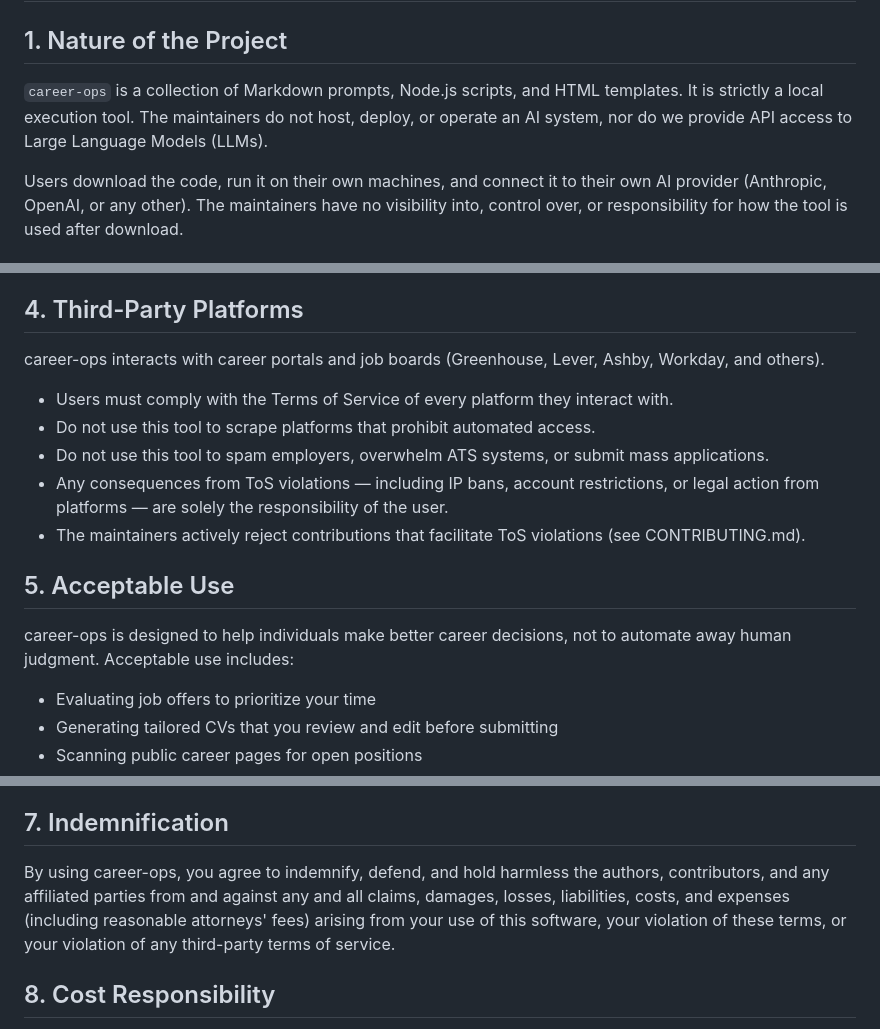
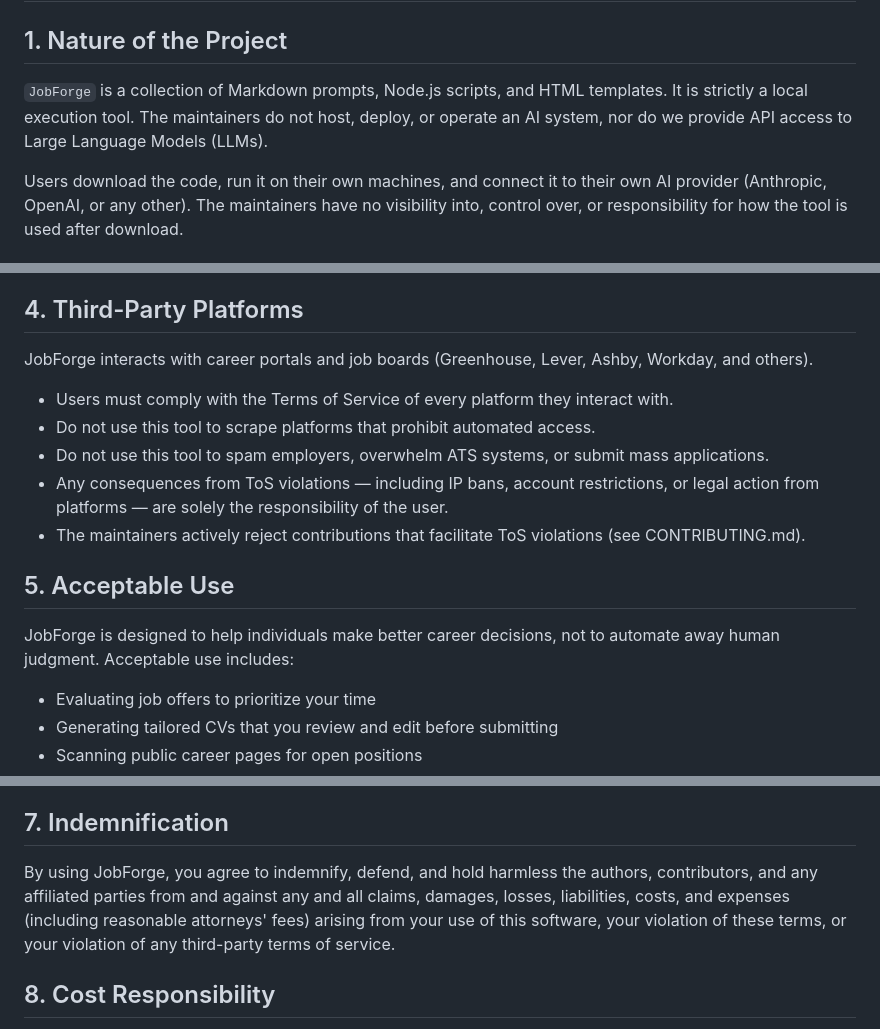
Before and after one commit to allampallysrikar/career-ops, a Markdown page: LEGAL_DISCLAIMER.md, 3 parts joined by grey strips. GitHub-like rendering.

Commit message:
feat: rename to JobForge — LEGAL_DISCLAIMER.md

```diff
--- a/LEGAL_DISCLAIMER.md
+++ b/LEGAL_DISCLAIMER.md
@@ -2,7 +2,7 @@
 
 ## 1. Nature of the Project
 
-`career-ops` is a collection of Markdown prompts, Node.js scripts, and HTML templates. It is strictly a local execution tool. The maintainers do not host, deploy, or operate an AI system, nor do we provide API access to Large Language Models (LLMs).
+`JobForge` is a collection of Markdown prompts, Node.js scripts, and HTML templates. It is strictly a local execution tool. The maintainers do not host, deploy, or operate an AI system, nor do we provide API access to Large Language Models (LLMs).
 
 Users download the code, run it on their own machines, and connect it to their own AI provider (Anthropic, OpenAI, or any other). The maintainers have no visibility into, control over, or responsibility for how the tool is used after download.
 
@@ -25,7 +25,7 @@ This tool interfaces with AI models via third-party CLI tools. The maintainers d
 
 ## 4. Third-Party Platforms
 
-career-ops interacts with career portals and job boards (Greenhouse, Lever, Ashby, Workday, and others).
+JobForge interacts with career portals and job boards (Greenhouse, Lever, Ashby, Workday, and others).
 
 - Users must comply with the Terms of Service of every platform they interact with.
 - Do not use this tool to scrape platforms that prohibit automated access.
@@ -35,7 +35,7 @@ career-ops interacts with career portals and job boards (Greenhouse, Lever, Ashb
 
 ## 5. Acceptable Use
 
-career-ops is designed to help individuals make better career decisions, not to automate away human judgment. Acceptable use includes:
+JobForge is designed to help individuals make better career decisions, not to automate away human judgment. Acceptable use includes:
 
 - Evaluating job offers to prioritize your time
 - Generating tailored CVs that you review and edit before submitting
@@ -55,7 +55,7 @@ Because this tool runs locally, is free, and is open-source, the maintainers are
 
 ## 7. Indemnification
 
-By using career-ops, you agree to indemnify, defend, and hold harmless the authors, contributors, and any affiliated parties from and against any and all claims, damages, losses, liabilities, costs, and expenses (including reasonable attorneys' fees) arising from your use of this software, your violation of these terms, or your violation of any third-party terms of service.
+By using JobForge, you agree to indemnify, defend, and hold harmless the authors, contributors, and any affiliated parties from and against any and all claims, damages, losses, liabilities, costs, and expenses (including reasonable attorneys' fees) arising from your use of this software, your violation of these terms, or your violation of any third-party terms of service.
 
 ## 8. Cost Responsibility
 
```
Also changed, not shown: other parts of LEGAL_DISCLAIMER.md (+1 -1 lines).
